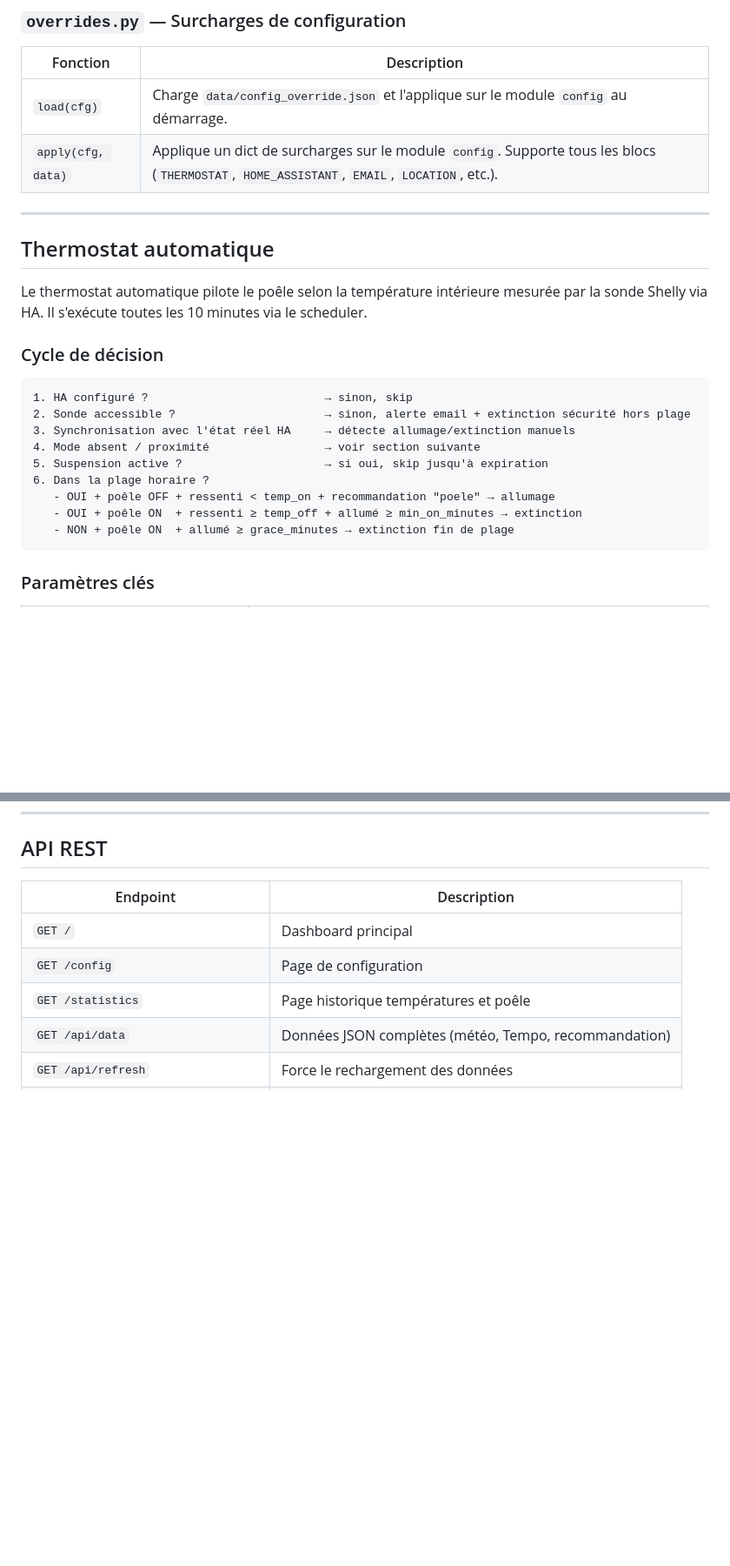
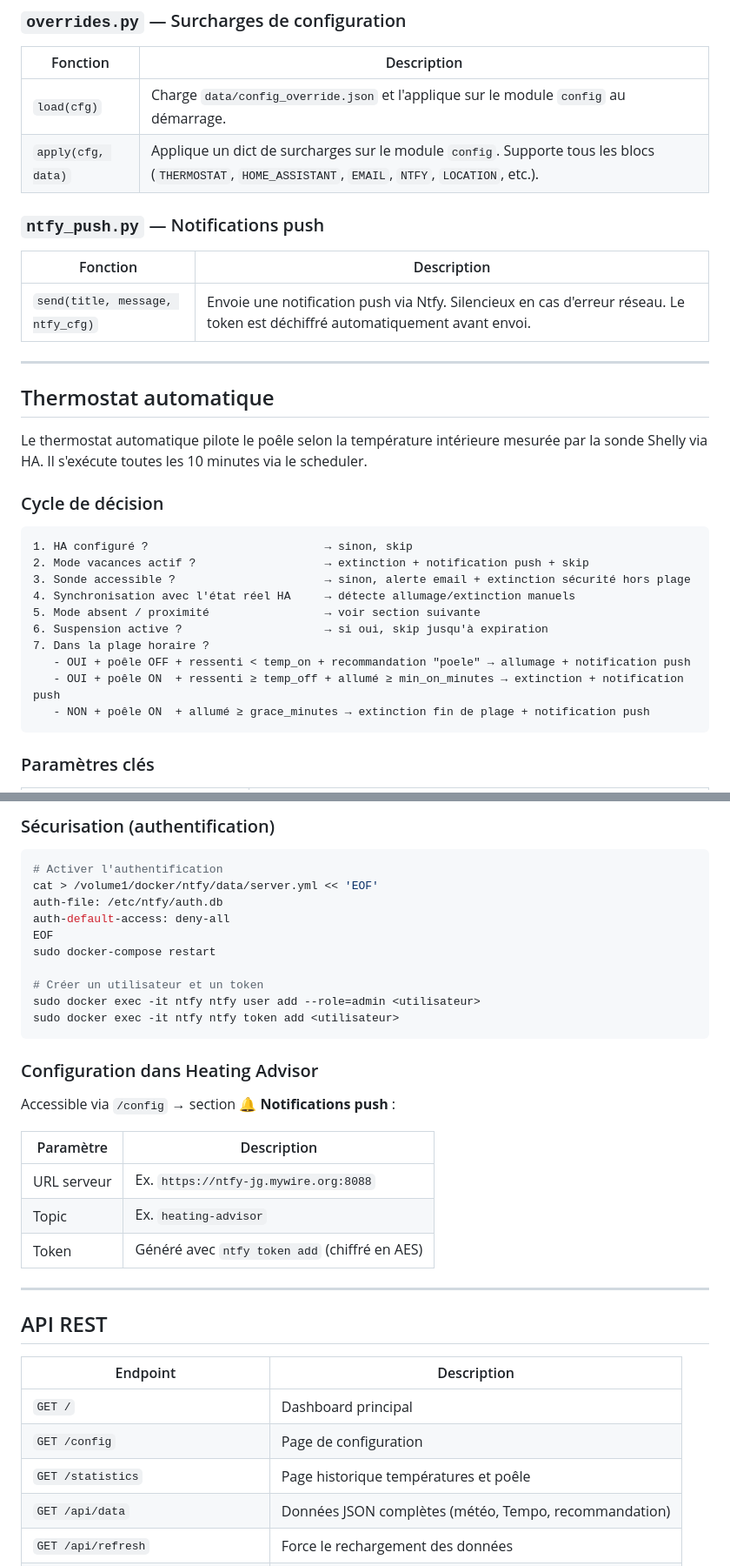
Before and after one commit to haysjg/Heating-Advisor, a Markdown page: README.md, 2 parts joined by grey strips. Shown at 87% size. GitHub-like rendering; blank space fills up the shorter version.

Commit message:
docs: mise à jour README — mode absence, notifications Ntfy, nouvelles routes API
Co-Authored-By: Claude Sonnet 4.6 <noreply@anthropic.com>

````diff
--- a/README.md
+++ b/README.md
@@ -145,7 +150,13 @@ Enregistrement toutes les ~10 min dans une base SQLite (`data/history.db`).
 | Fonction | Description |
 |---|---|
 | `load(cfg)` | Charge `data/config_override.json` et l'applique sur le module `config` au démarrage. |
-| `apply(cfg, data)` | Applique un dict de surcharges sur le module `config`. Supporte tous les blocs (`THERMOSTAT`, `HOME_ASSISTANT`, `EMAIL`, `LOCATION`, etc.). |
+| `apply(cfg, data)` | Applique un dict de surcharges sur le module `config`. Supporte tous les blocs (`THERMOSTAT`, `HOME_ASSISTANT`, `EMAIL`, `NTFY`, `LOCATION`, etc.). |
+
+### `ntfy_push.py` — Notifications push
+
+| Fonction | Description |
+|---|---|
+| `send(title, message, ntfy_cfg)` | Envoie une notification push via Ntfy. Silencieux en cas d'erreur réseau. Le token est déchiffré automatiquement avant envoi. |
 
 ---
 
@@ -157,14 +168,15 @@ Le thermostat automatique pilote le poêle selon la température intérieure mes
 
 ```
 1. HA configuré ?                          → sinon, skip
-2. Sonde accessible ?                      → sinon, alerte email + extinction sécurité hors plage
-3. Synchronisation avec l'état réel HA     → détecte allumage/extinction manuels
-4. Mode absent / proximité                 → voir section suivante
-5. Suspension active ?                     → si oui, skip jusqu'à expiration
-6. Dans la plage horaire ?
-   - OUI + poêle OFF + ressenti < temp_on + recommandation "poele" → allumage
-   - OUI + poêle ON  + ressenti ≥ temp_off + allumé ≥ min_on_minutes → extinction
-   - NON + poêle ON  + allumé ≥ grace_minutes → extinction fin de plage
+2. Mode vacances actif ?                   → extinction + notification push + skip
+3. Sonde accessible ?                      → sinon, alerte email + extinction sécurité hors plage
+4. Synchronisation avec l'état réel HA     → détecte allumage/extinction manuels
+5. Mode absent / proximité                 → voir section suivante
+6. Suspension active ?                     → si oui, skip jusqu'à expiration
+7. Dans la plage horaire ?
+   - OUI + poêle OFF + ressenti < temp_on + recommandation "poele" → allumage + notification push
+   - OUI + poêle ON  + ressenti ≥ temp_off + allumé ≥ min_on_minutes → extinction + notification push
+   - NON + poêle ON  + allumé ≥ grace_minutes → extinction fin de plage + notification push
 ```
 
 ### Paramètres clés
@@ -216,3 +295,30 @@ Nécessite deux zones configurées dans Home Assistant :
+### Sécurisation (authentification)
+
+```bash
+# Activer l'authentification
+cat > /volume1/docker/ntfy/data/server.yml << 'EOF'
+auth-file: /etc/ntfy/auth.db
+auth-default-access: deny-all
+EOF
+sudo docker-compose restart
+
+# Créer un utilisateur et un token
+sudo docker exec -it ntfy ntfy user add --role=admin <utilisateur>
+sudo docker exec -it ntfy ntfy token add <utilisateur>
+```
+
+### Configuration dans Heating Advisor
+
+Accessible via `/config` → section **🔔 Notifications push** :
+
+| Paramètre | Description |
+|---|---|
+| URL serveur | Ex. `https://ntfy-jg.mywire.org:8088` |
+| Topic | Ex. `heating-advisor` |
+| Token | Généré avec `ntfy token add` (chiffré en AES) |
+
+---
+
 ## API REST
 
 | Endpoint | Description |
````
Also changed, not shown: other parts of README.md (+92 -5 lines).
